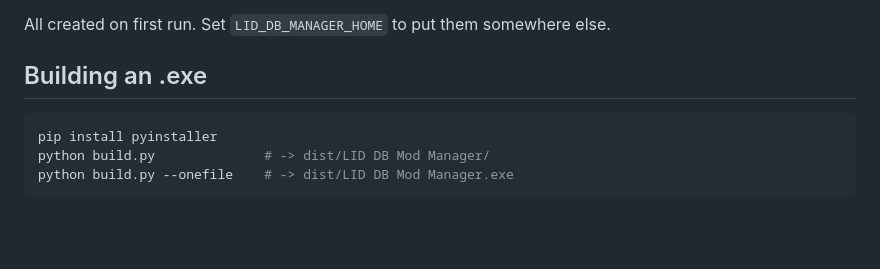
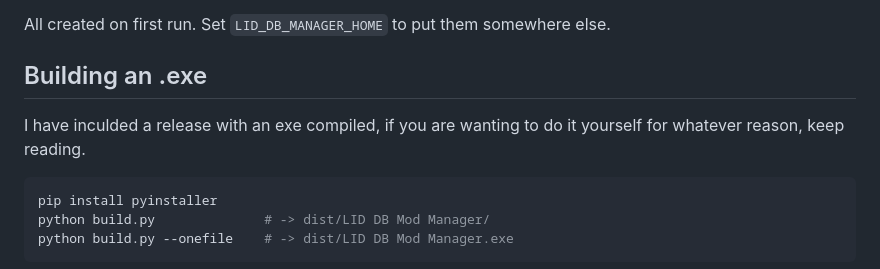
Before and after one commit to NicoMullin/LiD-DB-Editor, a Markdown page: README.md, the part around the change. Rendered like a GitHub page; blank space fills up the shorter version.

Commit message:
Added that there is a release with an exe built already
Added info that there is a relase with an exe built, but if they want to make it themselfs then to keep reading.

````diff
--- a/README.md
+++ b/README.md
@@ -142,6 +142,8 @@ All created on first run. Set `LID_DB_MANAGER_HOME` to put them somewhere else.
 
 ## Building an .exe
 
+I have inculded a release with an exe compiled, if you are wanting to do it yourself for whatever reason, keep reading.
+
 ```bash
 pip install pyinstaller
 python build.py              # -> dist/LID DB Mod Manager/
````
